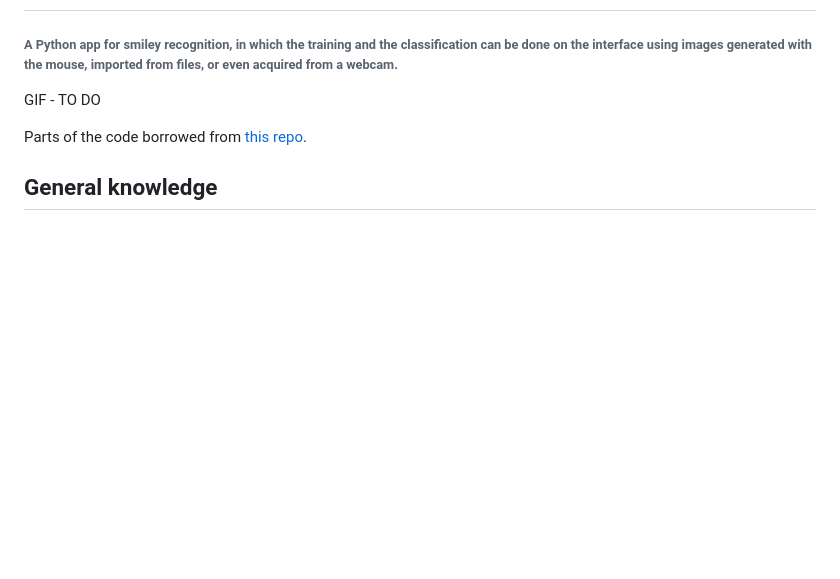
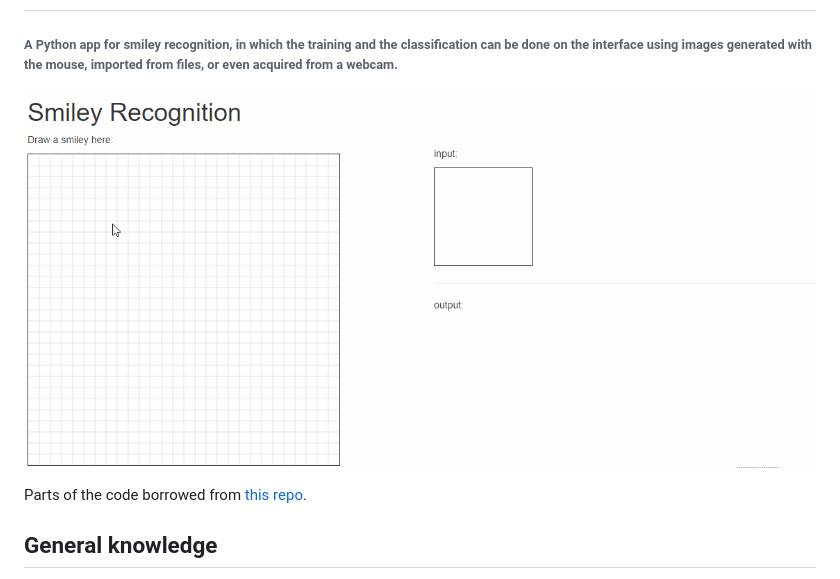
Before and after one commit to stblmuc/Smiley, a Markdown page: README.md, the part around the change. GitHub-like rendering; pictures changed too: gif.gif (added); blank space fills up the shorter version.

Commit message:
add preliminary gif to readme

```diff
--- a/README.md
+++ b/README.md
@@ -2,7 +2,7 @@
 
 ###### A Python app for smiley recognition, in which the training and the classification can be done on the interface using images generated with the mouse, imported from files, or even acquired from a webcam.
 
-GIF - TO DO
+![alt text](./gif.gif "Smiley Recognition")
 
 Parts of the code borrowed from [this repo](https://github.com/sugyan/tensorflow-mnist).
 
```
